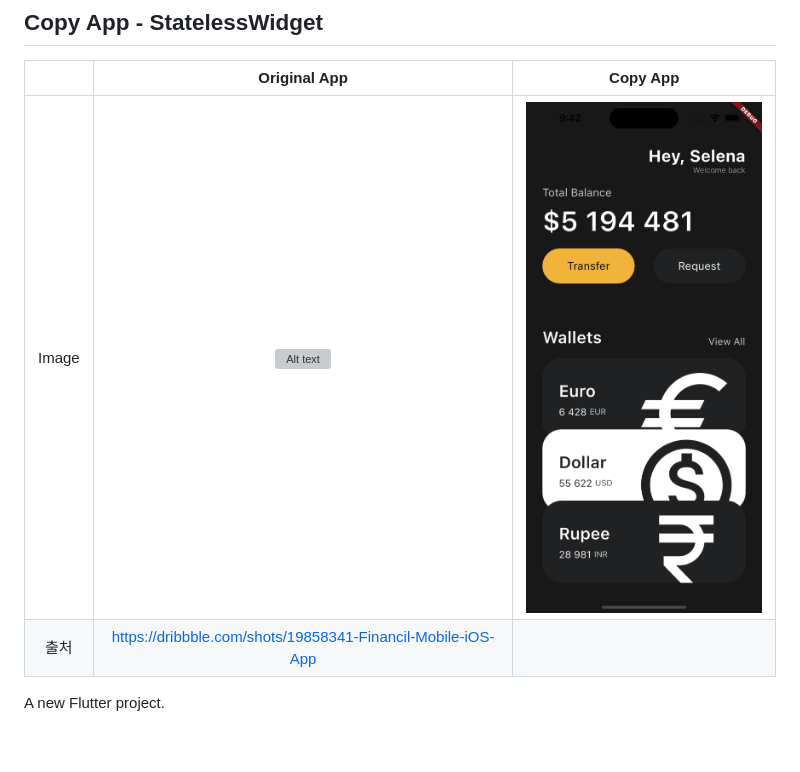
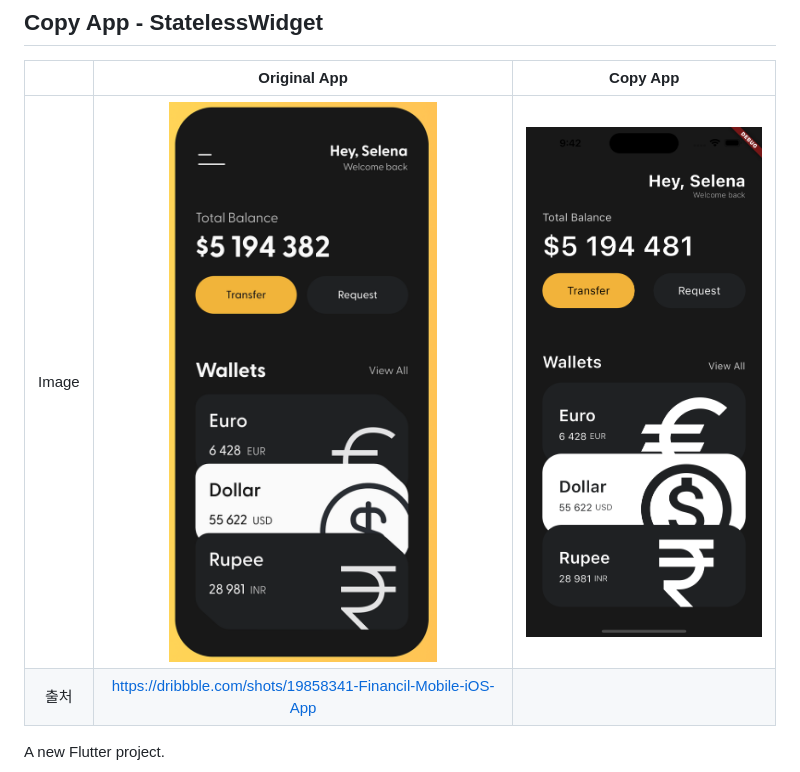
Before and after one commit to soyunim/Flutter, a Markdown page: copyapplication/README.md, the part around the change. Rendered like a GitHub page; pictures changed too: copyapplication/image-2.png (added); blank space fills up the shorter version; grey boxes are pictures that could not be loaded.

Commit message:
result

```diff
--- a/copyapplication/README.md
+++ b/copyapplication/README.md
@@ -4,7 +4,7 @@
 
 | | Original App | Copy App |
 |:-:|:-:|:-:|
-|Image|![Alt text](image.png)| ![Alt text](image-1.png) |
+|Image|![Alt text](image-2.png)| ![Alt text](image-1.png) |
 |출처|https://dribbble.com/shots/19858341-Financil-Mobile-iOS-App| |
 
 
```
